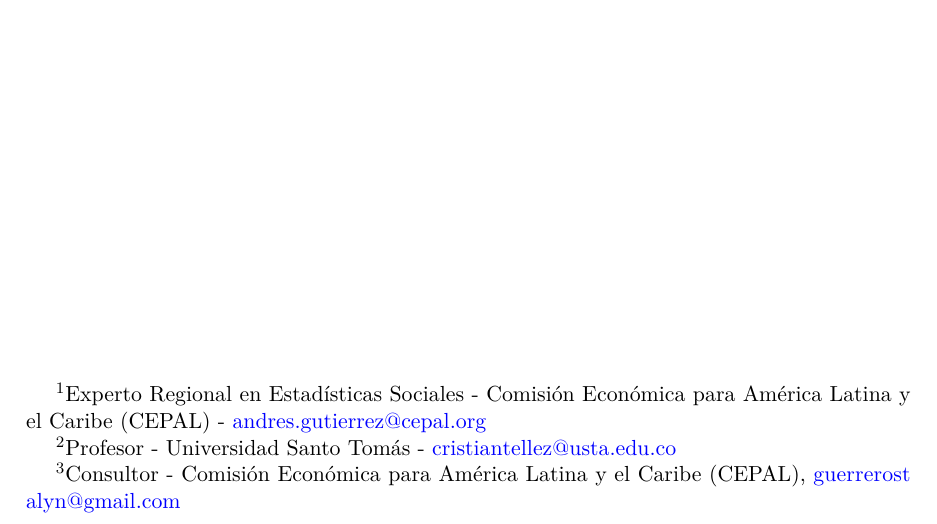
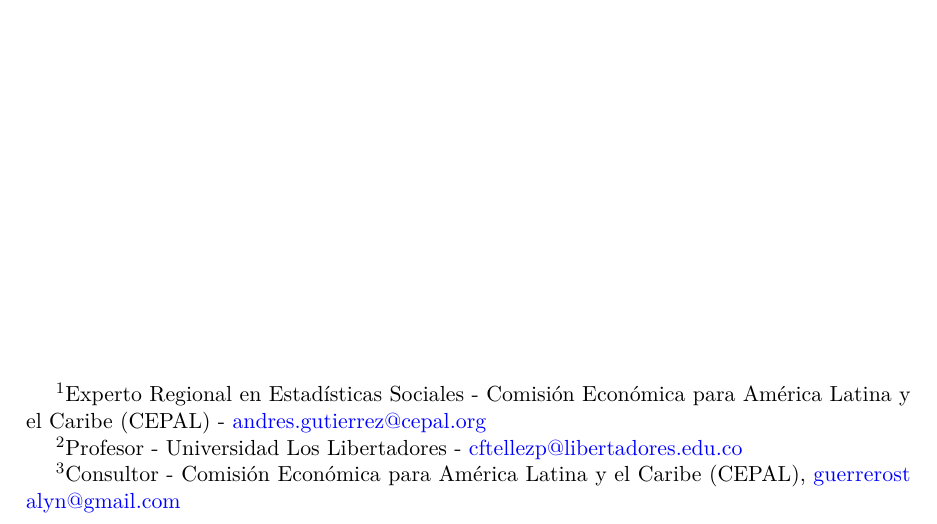
Before and after one commit to psirusteam/LibroAEHR, an R Markdown document (index.Rmd): part of page 1 of 10, cut so that both start at the same text. Rendered offline with R 4.5, knitr and Pandoc, then LaTeX, with nearby package versions; some code elsewhere in the file could not run offline.

Commit message:
Afiliación CFTP

```diff
--- a/index.Rmd
+++ b/index.Rmd
@@ -1,6 +1,6 @@
 ---
 title: "Análisis de encuestas de hogares con R"
-author: "Andrés Gutiérrez^[Experto Regional en Estadísticas Sociales - Comisión Económica para América Latina y el Caribe (CEPAL) -  andres.gutierrez@cepal.org], Cristian Téllez^[Profesor - Universidad Santo Tomás - cristiantellez@usta.edu.co], Stalyn Guerrero^[Consultor - Comisión Económica para América Latina y el Caribe (CEPAL), guerrerostalyn@gmail.com]"
+author: "Andrés Gutiérrez^[Experto Regional en Estadísticas Sociales - Comisión Económica para América Latina y el Caribe (CEPAL) -  andres.gutierrez@cepal.org], Cristian Téllez^[Profesor - Universidad Los Libertadores - cftellezp@libertadores.edu.co], Stalyn Guerrero^[Consultor - Comisión Económica para América Latina y el Caribe (CEPAL), guerrerostalyn@gmail.com]"
 date: "`r Sys.Date()`"
 documentclass: book
 bibliography: [CEPAL.bib]
```
Also changed, not shown: docs/index.md, docs/search_index.json, 1 other file.
